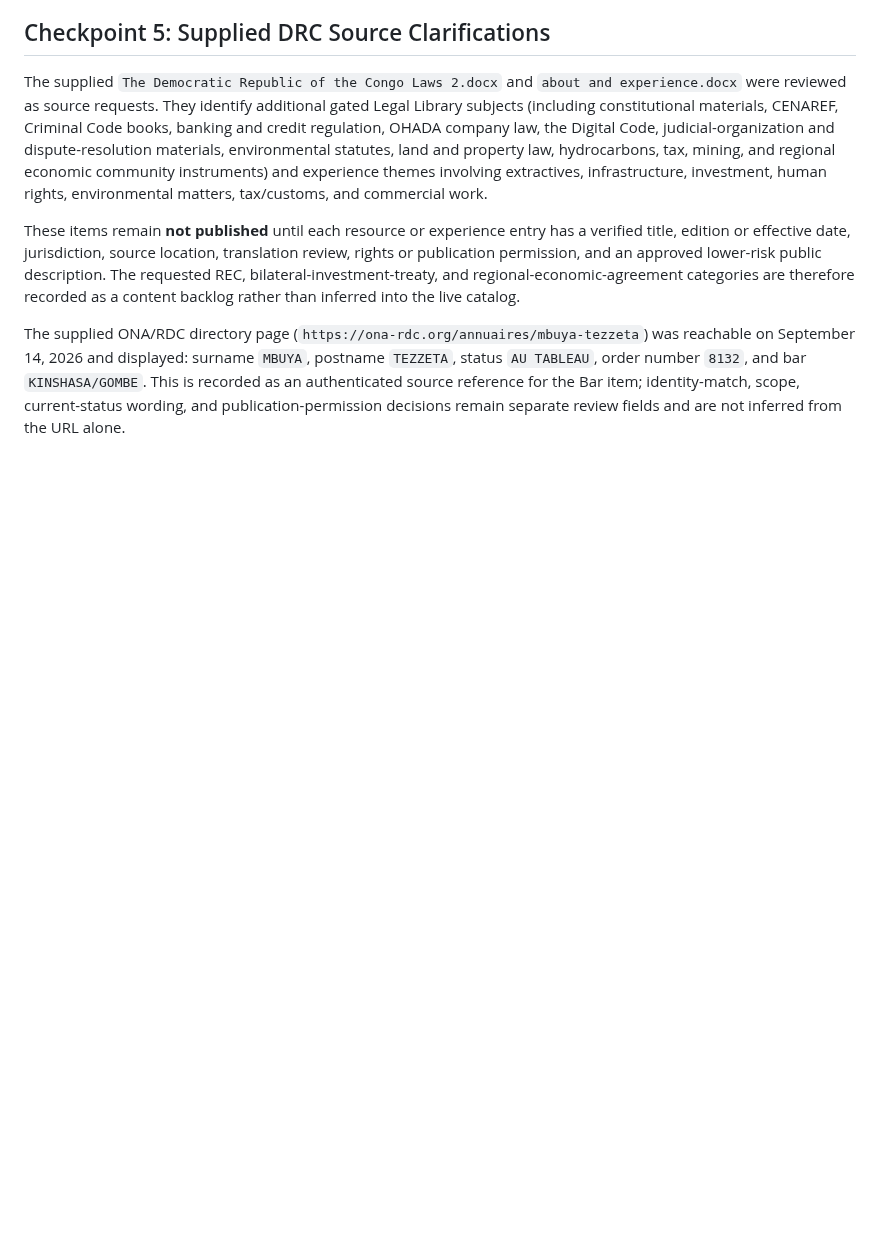
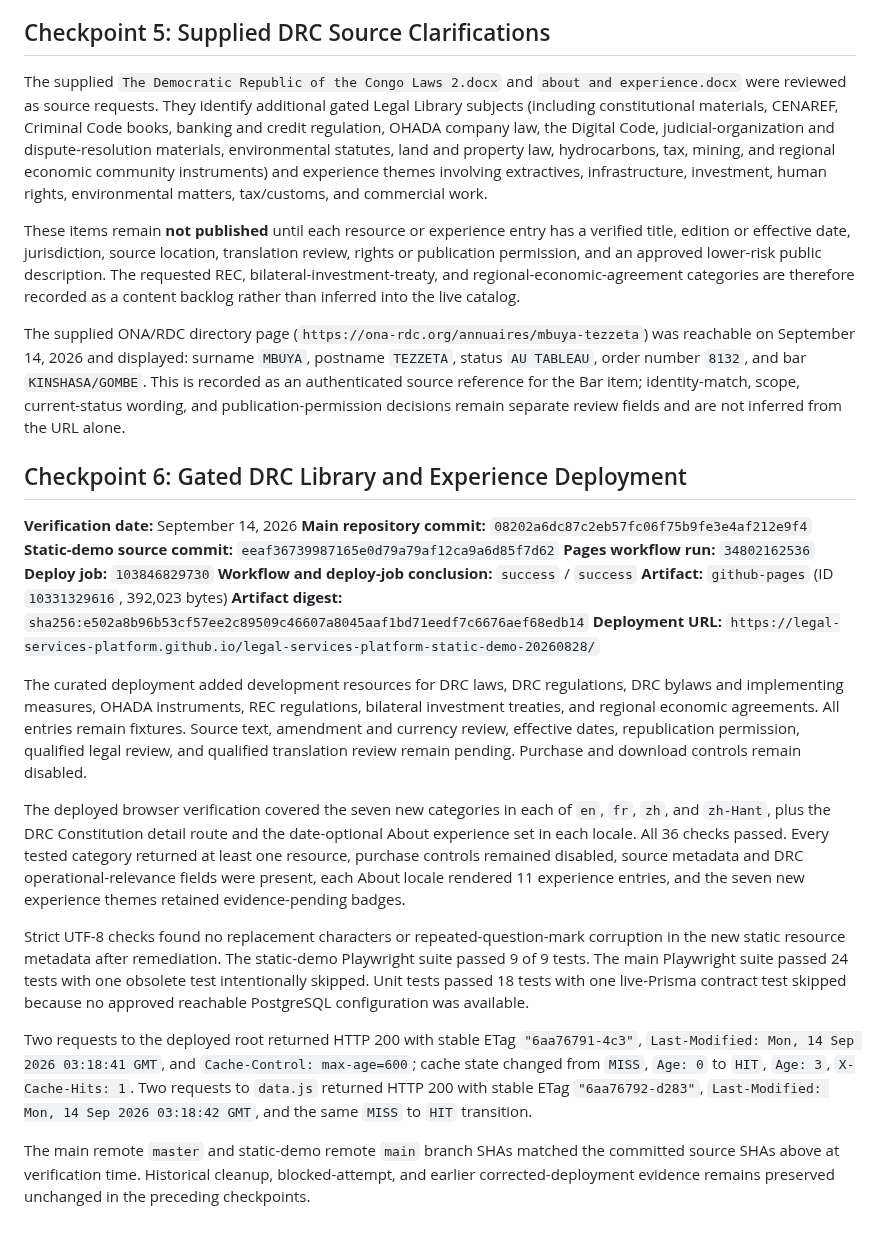
Before and after one commit to lyshabo/legal-services-platform-backend, a Markdown page: docs/repository-cleanup-decision-log-2026-09-01.md, the part around the change. Rendered like a GitHub page; blank space fills up the shorter version.

Commit message:
Record DRC static demo deployment evidence

```diff
--- a/docs/repository-cleanup-decision-log-2026-09-01.md
+++ b/docs/repository-cleanup-decision-log-2026-09-01.md
@@ -140,3 +140,50 @@ order number `8132`, and bar `KINSHASA/GOMBE`. This is recorded as an
 authenticated source reference for the Bar item; identity-match, scope,
 current-status wording, and publication-permission decisions remain separate
 review fields and are not inferred from the URL alone.
+
+## Checkpoint 6: Gated DRC Library and Experience Deployment
+
+**Verification date:** September 14, 2026
+**Main repository commit:** `08202a6dc87c2eb57fc06f75b9fe3e4af212e9f4`
+**Static-demo source commit:** `eeaf36739987165e0d79a79af12ca9a6d85f7d62`
+**Pages workflow run:** `34802162536`
+**Deploy job:** `103846829730`
+**Workflow and deploy-job conclusion:** `success` / `success`
+**Artifact:** `github-pages` (ID `10331329616`, 392,023 bytes)
+**Artifact digest:** `sha256:e502a8b96b53cf57ee2c89509c46607a8045aaf1bd71eedf7c6676aef68edb14`
+**Deployment URL:** `https://legal-services-platform.github.io/legal-services-platform-static-demo-20260828/`
+
+The curated deployment added development resources for DRC laws, DRC
+regulations, DRC bylaws and implementing measures, OHADA instruments, REC
+regulations, bilateral investment treaties, and regional economic agreements.
+All entries remain fixtures. Source text, amendment and currency review,
+effective dates, republication permission, qualified legal review, and
+qualified translation review remain pending. Purchase and download controls
+remain disabled.
+
+The deployed browser verification covered the seven new categories in each of
+`en`, `fr`, `zh`, and `zh-Hant`, plus the DRC Constitution detail route and the
+date-optional About experience set in each locale. All 36 checks passed.
+Every tested category returned at least one resource, purchase controls
+remained disabled, source metadata and DRC operational-relevance fields were
+present, each About locale rendered 11 experience entries, and the seven new
+experience themes retained evidence-pending badges.
+
+Strict UTF-8 checks found no replacement characters or repeated-question-mark
+corruption in the new static resource metadata after remediation. The
+static-demo Playwright suite passed 9 of 9 tests. The main Playwright suite
+passed 24 tests with one obsolete test intentionally skipped. Unit tests
+passed 18 tests with one live-Prisma contract test skipped because no approved
+reachable PostgreSQL configuration was available.
+
+Two requests to the deployed root returned HTTP 200 with stable ETag
+`"6aa76791-4c3"`, `Last-Modified: Mon, 14 Sep 2026 03:18:41 GMT`, and
+`Cache-Control: max-age=600`; cache state changed from `MISS`, `Age: 0` to
+`HIT`, `Age: 3`, `X-Cache-Hits: 1`. Two requests to `data.js` returned HTTP
+200 with stable ETag `"6aa76792-d283"`, `Last-Modified: Mon, 14 Sep 2026
+03:18:42 GMT`, and the same `MISS` to `HIT` transition.
+
+The main remote `master` and static-demo remote `main` branch SHAs matched the
+committed source SHAs above at verification time. Historical cleanup,
+blocked-attempt, and earlier corrected-deployment evidence remains preserved
+unchanged in the preceding checkpoints.
```
